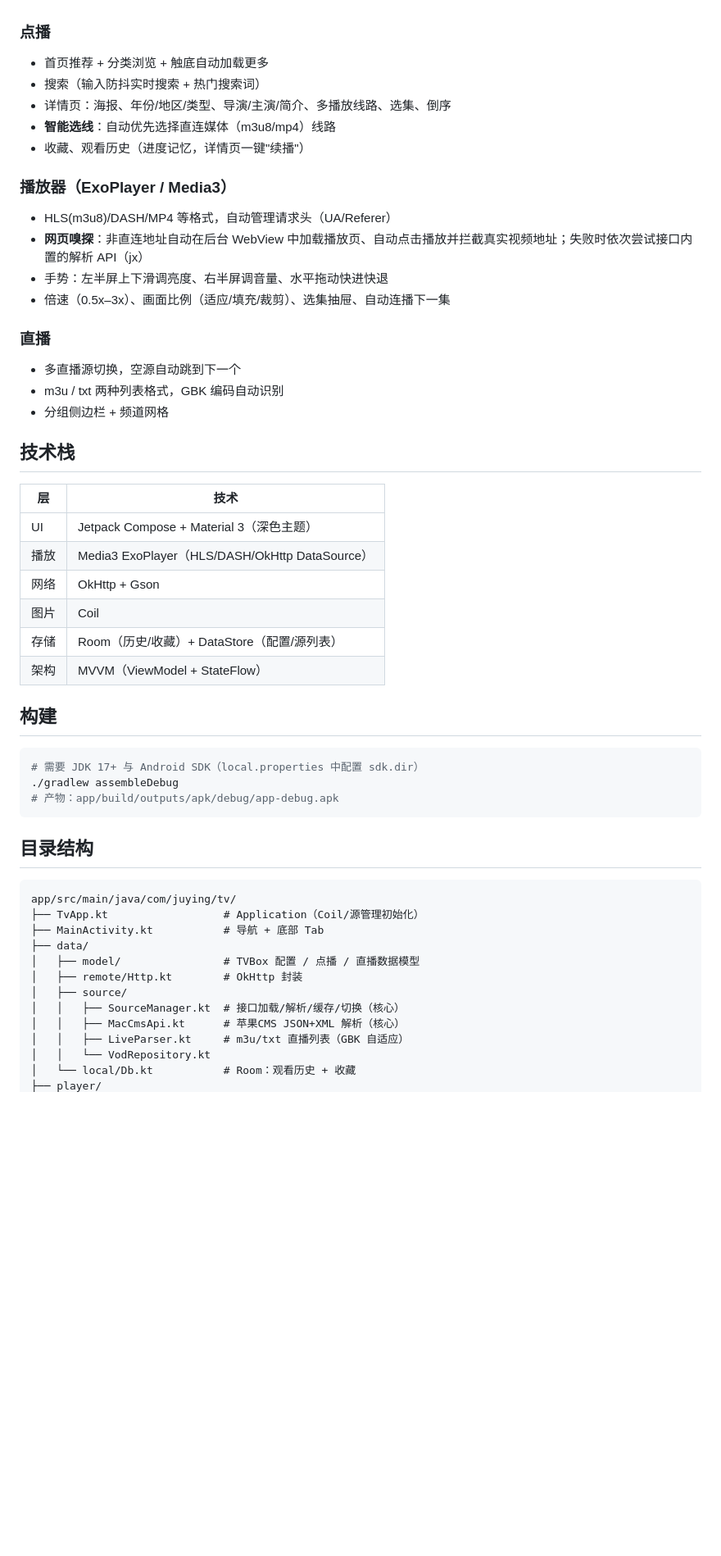
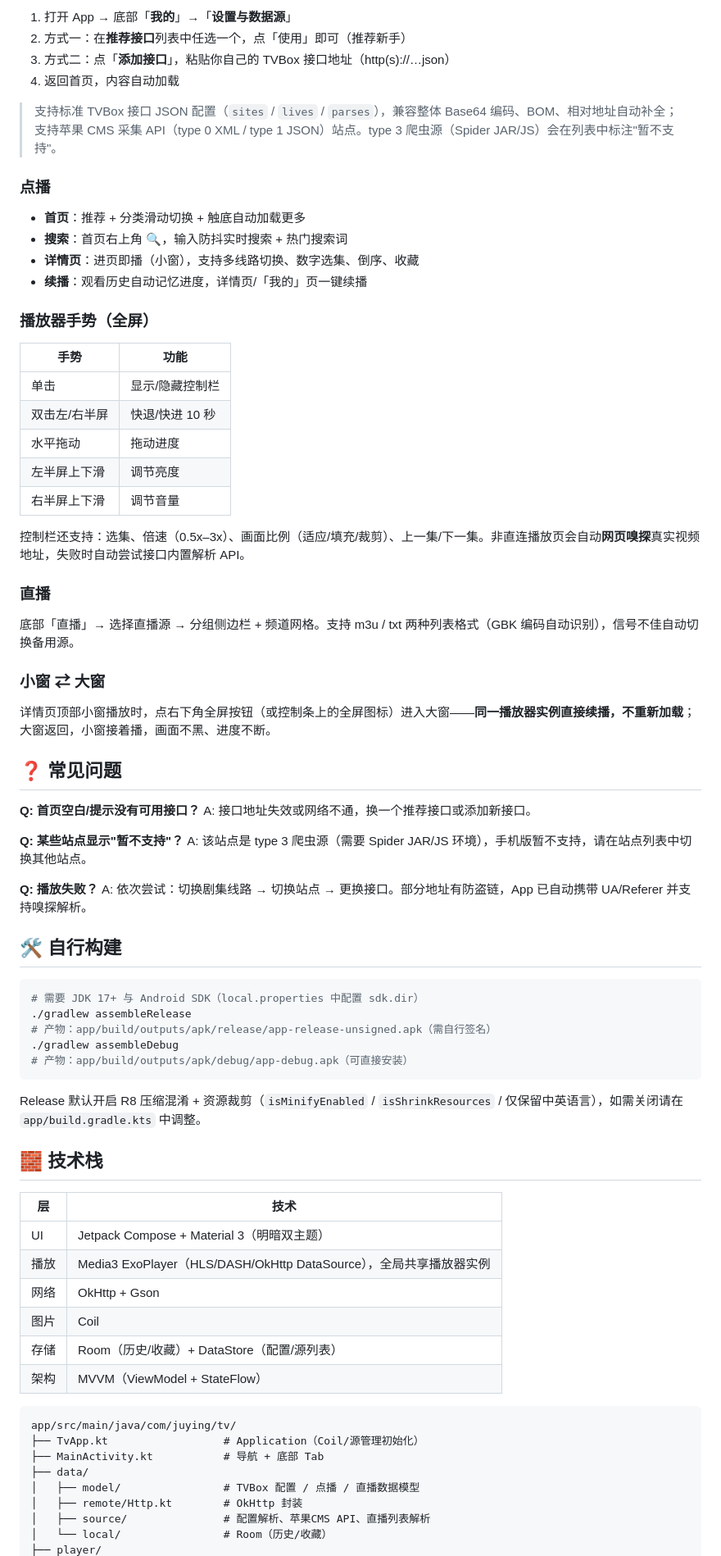
Before and after one commit to csuhan/tvbox, a Markdown page: README.md, the part around one of its changes. Shown at 82% size. Drawn GitHub-style; blank space fills up the shorter version.

````diff
--- a/README.md
+++ b/README.md
@@ -14,42 +42,70 @@
+1. 打开 App → 底部「**我的**」→「**设置与数据源**」
+2. 方式一：在**推荐接口**列表中任选一个，点「使用」即可（推荐新手）
+3. 方式二：点「**添加接口**」，粘贴你自己的 TVBox 接口地址（http(s)://…json）
+4. 返回首页，内容自动加载
+
+> 支持标准 TVBox 接口 JSON 配置（`sites` / `lives` / `parses`），兼容整体 Base64 编码、BOM、相对地址自动补全；支持苹果 CMS 采集 API（type 0 XML / type 1 JSON）站点。type 3 爬虫源（Spider JAR/JS）会在列表中标注"暂不支持"。
 
 ### 点播
-- 首页推荐 + 分类浏览 + 触底自动加载更多
-- 搜索（输入防抖实时搜索 + 热门搜索词）
-- 详情页：海报、年份/地区/类型、导演/主演/简介、多播放线路、选集、倒序
-- **智能选线**：自动优先选择直连媒体（m3u8/mp4）线路
-- 收藏、观看历史（进度记忆，详情页一键"续播"）
 
-### 播放器（ExoPlayer / Media3）
-- HLS(m3u8)/DASH/MP4 等格式，自动管理请求头（UA/Referer）
-- **网页嗅探**：非直连地址自动在后台 WebView 中加载播放页、自动点击播放并拦截真实视频地址；失败时依次尝试接口内置的解析 API（jx）
-- 手势：左半屏上下滑调亮度、右半屏调音量、水平拖动快进快退
-- 倍速（0.5x–3x）、画面比例（适应/填充/裁剪）、选集抽屉、自动连播下一集
+- **首页**：推荐 + 分类滑动切换 + 触底自动加载更多
+- **搜索**：首页右上角 🔍，输入防抖实时搜索 + 热门搜索词
+- **详情页**：进页即播（小窗），支持多线路切换、数字选集、倒序、收藏
+- **续播**：观看历史自动记忆进度，详情页/「我的」页一键续播
+
+### 播放器手势（全屏）
+
+| 手势 | 功能 |
+|---|---|
+| 单击 | 显示/隐藏控制栏 |
+| 双击左/右半屏 | 快退/快进 10 秒 |
+| 水平拖动 | 拖动进度 |
+| 左半屏上下滑 | 调节亮度 |
+| 右半屏上下滑 | 调节音量 |
+
+控制栏还支持：选集、倍速（0.5x–3x）、画面比例（适应/填充/裁剪）、上一集/下一集。非直连播放页会自动**网页嗅探**真实视频地址，失败时自动尝试接口内置解析 API。
 
 ### 直播
-- 多直播源切换，空源自动跳到下一个
-- m3u / txt 两种列表格式，GBK 编码自动识别
-- 分组侧边栏 + 频道网格
 
-## 技术栈
+底部「直播」→ 选择直播源 → 分组侧边栏 + 频道网格。支持 m3u / txt 两种列表格式（GBK 编码自动识别），信号不佳自动切换备用源。
+
+### 小窗 ⇄ 大窗
+
+详情页顶部小窗播放时，点右下角全屏按钮（或控制条上的全屏图标）进入大窗——**同一播放器实例直接续播，不重新加载**；大窗返回，小窗接着播，画面不黑、进度不断。
+
+## ❓ 常见问题
+
+**Q: 首页空白/提示没有可用接口？**
+A: 接口地址失效或网络不通，换一个推荐接口或添加新接口。
+
+**Q: 某些站点显示"暂不支持"？**
+A: 该站点是 type 3 爬虫源（需要 Spider JAR/JS 环境），手机版暂不支持，请在站点列表中切换其他站点。
+
+**Q: 播放失败？**
+A: 依次尝试：切换剧集线路 → 切换站点 → 更换接口。部分地址有防盗链，App 已自动携带 UA/Referer 并支持嗅探解析。
+
+## 🛠 自行构建
+
+```bash
+# 需要 JDK 17+ 与 Android SDK（local.properties 中配置 sdk.dir）
+./gradlew assembleRelease
+# 产物：app/build/outputs/apk/release/app-release-unsigned.apk（需自行签名）
+./gradlew assembleDebug
+# 产物：app/build/outputs/apk/debug/app-debug.apk（可直接安装）
+```
+
+Release 默认开启 R8 压缩混淆 + 资源裁剪（`isMinifyEnabled` / `isShrinkResources` / 仅保留中英语言），如需关闭请在 `app/build.gradle.kts` 中调整。
+
+## 🧱 技术栈
 
 | 层 | 技术 |
 |---|---|
-| UI | Jetpack Compose + Material 3（深色主题） |
-| 播放 | Media3 ExoPlayer（HLS/DASH/OkHttp DataSource） |
+| UI | Jetpack Compose + Material 3（明暗双主题） |
+| 播放 | Media3 ExoPlayer（HLS/DASH/OkHttp DataSource），全局共享播放器实例 |
 | 网络 | OkHttp + Gson |
 | 图片 | Coil |
 | 存储 | Room（历史/收藏）+ DataStore（配置/源列表） |
 | 架构 | MVVM（ViewModel + StateFlow） |
-
-## 构建
-
-```bash
-# 需要 JDK 17+ 与 Android SDK（local.properties 中配置 sdk.dir）
-./gradlew assembleDebug
-# 产物：app/build/outputs/apk/debug/app-debug.apk
-```
-
-## 目录结构
 
 ```
 app/src/main/java/com/juying/tv/
@@ -58,10 +114,6 @@ app/src/main/java/com/juying/tv/
 ├── data/
 │   ├── model/                # TVBox 配置 / 点播 / 直播数据模型
 │   ├── remote/Http.kt        # OkHttp 封装
-│   ├── source/
-│   │   ├── SourceManager.kt  # 接口加载/解析/缓存/切换（核心）
-│   │   ├── MacCmsApi.kt      # 苹果CMS JSON+XML 解析（核心）
-│   │   ├── LiveParser.kt     # m3u/txt 直播列表（GBK 自适应）
-│   │   └── VodRepository.kt
-│   └── local/Db.kt           # Room：观看历史 + 收藏
+│   ├── source/               # 配置解析、苹果CMS API、直播列表解析
+│   └── local/                # Room（历史/收藏）
 ├── player/
````
Also changed, not shown: other parts of README.md (+48 -12 lines), docs/screenshots/01-home.jpg (added), docs/screenshots/02-detail.jpg (added), docs/screenshots/03-player.jpg (added), docs/screenshots/04-live.jpg (added), docs/screenshots/05-search.jpg (added), docs/screenshots/06-mine.jpg (added), 6 other files.
